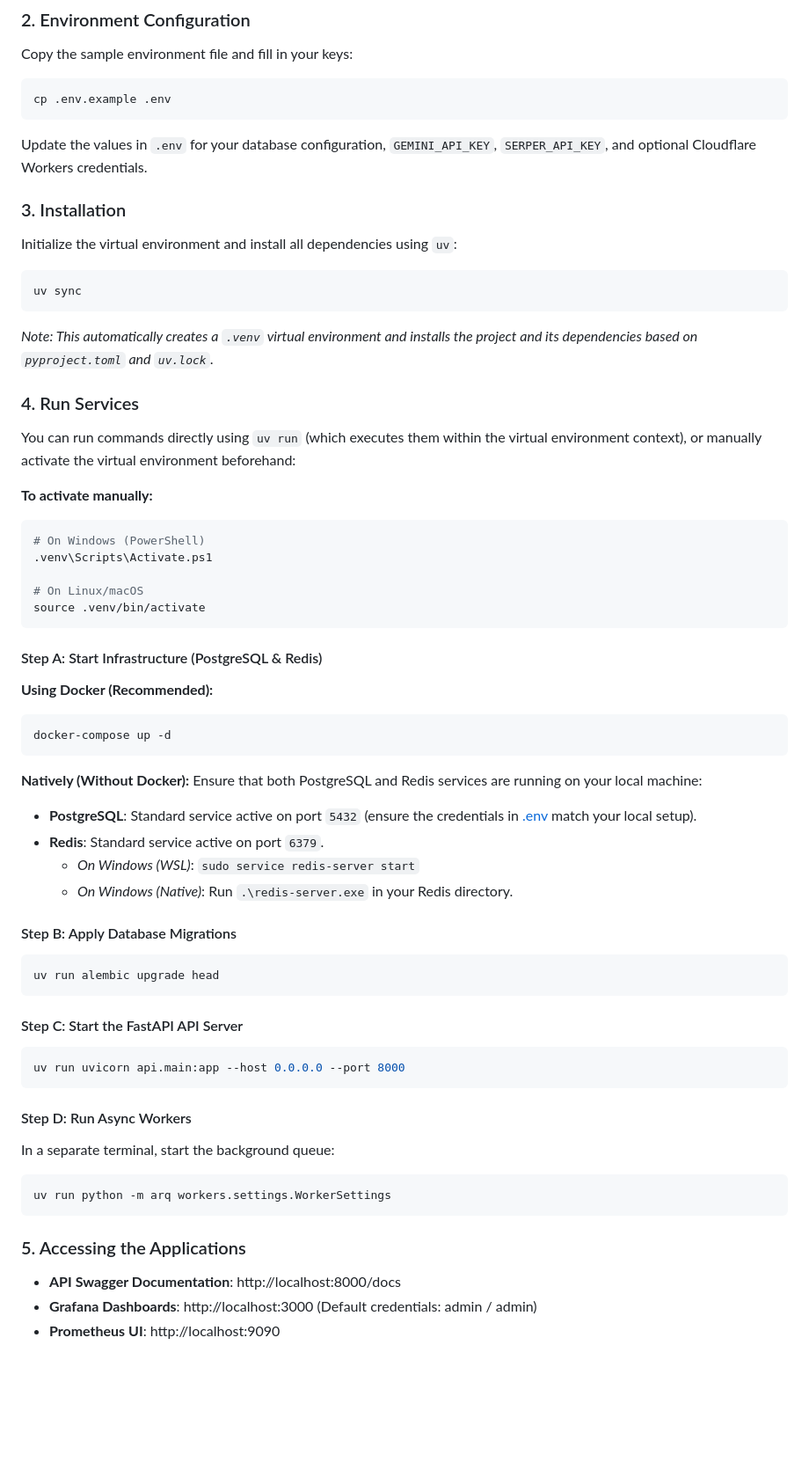
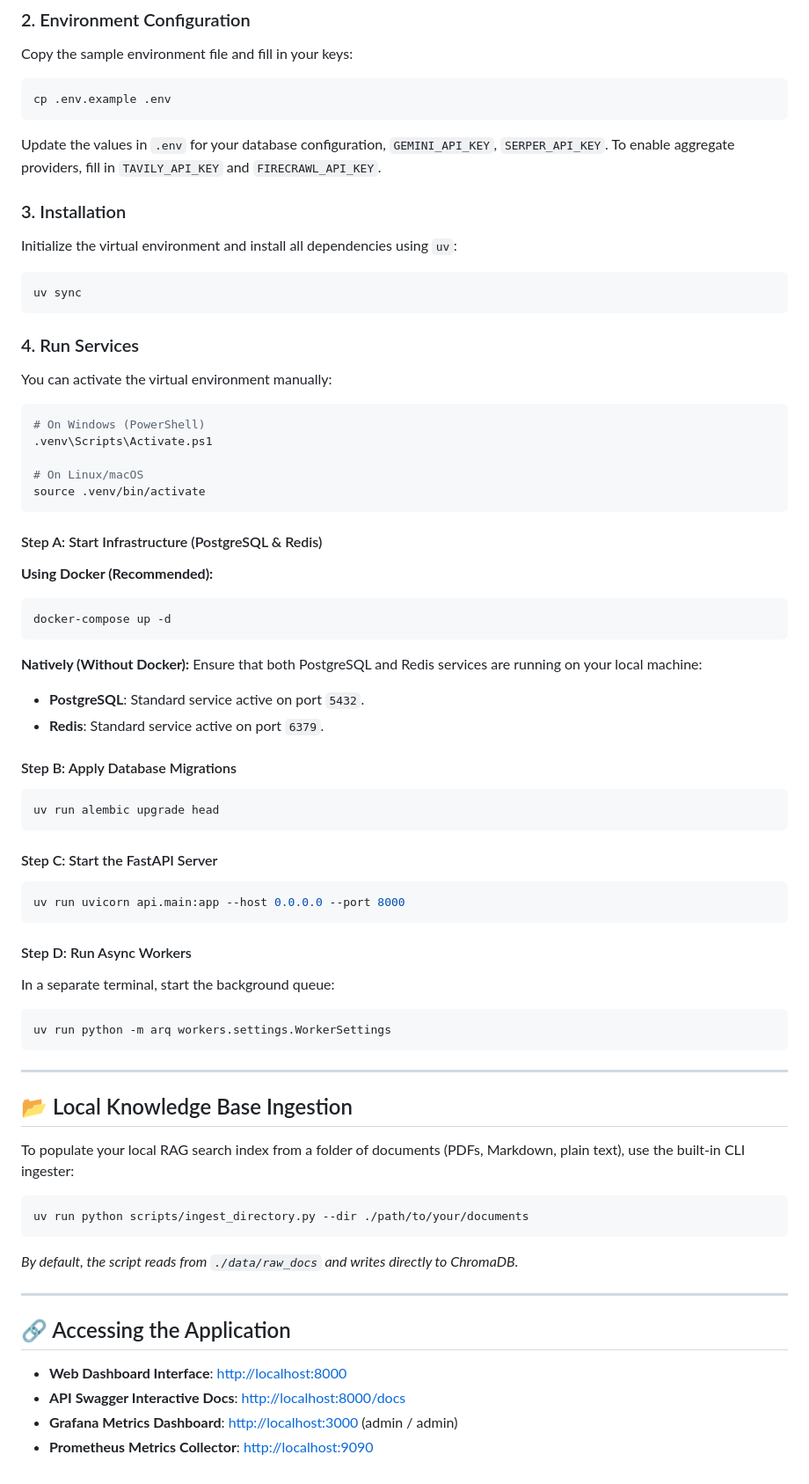
Before and after one commit to adityakanamadi281/perceptyx-ai, a Markdown page: README.md, the part around one of its changes. Shown at 88% size. Drawn GitHub-style; blank space fills up the shorter version.

````diff
--- a/README.md
+++ b/README.md
@@ -69,19 +93,17 @@ Copy the sample environment file and fill in your keys:
 ```bash
 cp .env.example .env
 ```
-Update the values in `.env` for your database configuration, `GEMINI_API_KEY`, `SERPER_API_KEY`, and optional Cloudflare Workers credentials.
+Update the values in `.env` for your database configuration, `GEMINI_API_KEY`, `SERPER_API_KEY`. To enable aggregate providers, fill in `TAVILY_API_KEY` and `FIRECRAWL_API_KEY`.
 
 ### 3. Installation
 Initialize the virtual environment and install all dependencies using `uv`:
 ```bash
 uv sync
 ```
-*Note: This automatically creates a `.venv` virtual environment and installs the project and its dependencies based on `pyproject.toml` and `uv.lock`.*
 
 ### 4. Run Services
-You can run commands directly using `uv run` (which executes them within the virtual environment context), or manually activate the virtual environment beforehand:
 
-**To activate manually:**
+You can activate the virtual environment manually:
 ```bash
 # On Windows (PowerShell)
 .venv\Scripts\Activate.ps1
@@ -91,7 +113,6 @@ source .venv/bin/activate
 ```
 
 #### Step A: Start Infrastructure (PostgreSQL & Redis)
-
 **Using Docker (Recommended):**
 ```bash
 docker-compose up -d
@@ -99,17 +120,15 @@ docker-compose up -d
 
 **Natively (Without Docker):**
 Ensure that both PostgreSQL and Redis services are running on your local machine:
-* **PostgreSQL**: Standard service active on port `5432` (ensure the credentials in [.env](file:///c:/Users/adity/DS_Projects/interview-project/perplexity_agent/.env#L19) match your local setup).
+* **PostgreSQL**: Standard service active on port `5432`.
 * **Redis**: Standard service active on port `6379`.
-  * *On Windows (WSL)*: `sudo service redis-server start`
-  * *On Windows (Native)*: Run `.\redis-server.exe` in your Redis directory.
 
 #### Step B: Apply Database Migrations
 ```bash
 uv run alembic upgrade head
 ```
 
-#### Step C: Start the FastAPI API Server
+#### Step C: Start the FastAPI Server
 ```bash
 uv run uvicorn api.main:app --host 0.0.0.0 --port 8000
 ```
@@ -120,7 +139,21 @@ In a separate terminal, start the background queue:
 uv run python -m arq workers.settings.WorkerSettings
 ```
 
-### 5. Accessing the Applications
-- **API Swagger Documentation**: http://localhost:8000/docs
-- **Grafana Dashboards**: http://localhost:3000 (Default credentials: admin / admin)
-- **Prometheus UI**: http://localhost:9090
+---
+
+## 📂 Local Knowledge Base Ingestion
+
+To populate your local RAG search index from a folder of documents (PDFs, Markdown, plain text), use the built-in CLI ingester:
+```bash
+uv run python scripts/ingest_directory.py --dir ./path/to/your/documents
+```
+*By default, the script reads from `./data/raw_docs` and writes directly to ChromaDB.*
+
+---
+
+## 🔗 Accessing the Application
+
+- **Web Dashboard Interface**: [http://localhost:8000](http://localhost:8000)
+- **API Swagger Interactive Docs**: [http://localhost:8000/docs](http://localhost:8000/docs)
+- **Grafana Metrics Dashboard**: [http://localhost:3000](http://localhost:3000) (admin / admin)
+- **Prometheus Metrics Collector**: [http://localhost:9090](http://localhost:9090)
````
Also changed, not shown: other parts of README.md (+47 -23 lines).
